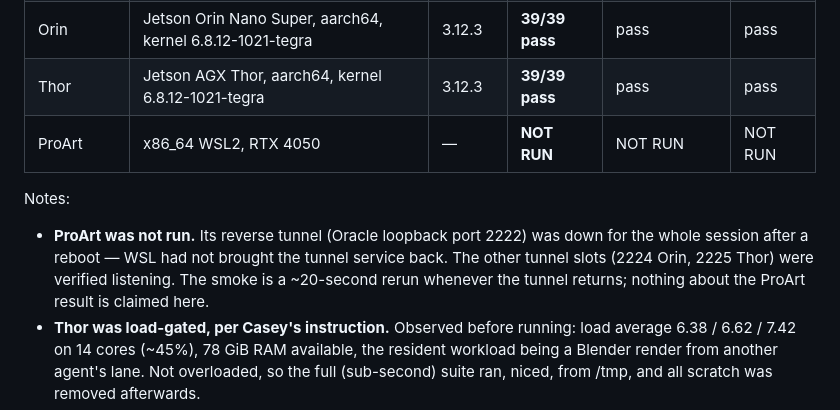
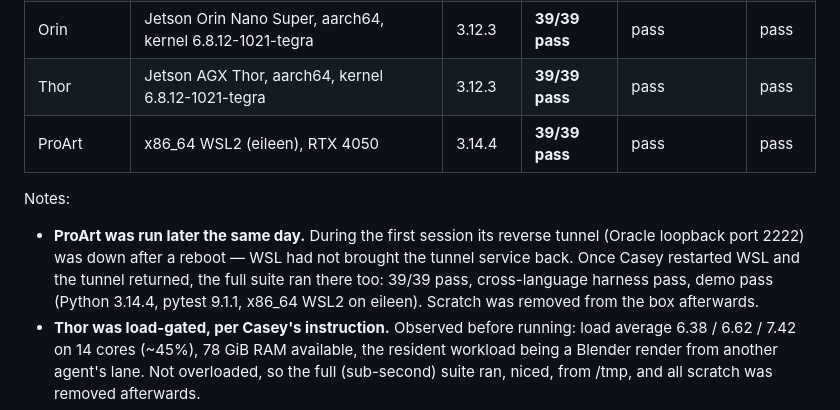
Before and after one commit to SuperInstance/stitch, a Markdown page: VERIFICATION.md, the part around the change. Rendered like a GitHub page.

Commit message:
verification: ProArt leg completed — 39/39 on all five surfaces

```diff
--- a/VERIFICATION.md
+++ b/VERIFICATION.md
@@ -15,15 +15,16 @@ the documented invocation; the package is not installed site-wide.
 | Oracle Cloud | aarch64, OCI Ampere A1, kernel 7.0.0-1013-oracle | 3.14.4 | **39/39 pass** | pass | pass |
 | Orin | Jetson Orin Nano Super, aarch64, kernel 6.8.12-1021-tegra | 3.12.3 | **39/39 pass** | pass | pass |
 | Thor | Jetson AGX Thor, aarch64, kernel 6.8.12-1021-tegra | 3.12.3 | **39/39 pass** | pass | pass |
-| ProArt | x86_64 WSL2, RTX 4050 | — | **NOT RUN** | NOT RUN | NOT RUN |
+| ProArt | x86_64 WSL2 (eileen), RTX 4050 | 3.14.4 | **39/39 pass** | pass | pass |
 
 Notes:
 
-- **ProArt was not run.** Its reverse tunnel (Oracle loopback port 2222) was
-  down for the whole session after a reboot — WSL had not brought the tunnel
-  service back. The other tunnel slots (2224 Orin, 2225 Thor) were verified
-  listening. The smoke is a ~20-second rerun whenever the tunnel returns;
-  nothing about the ProArt result is claimed here.
+- **ProArt was run later the same day.** During the first session its reverse
+  tunnel (Oracle loopback port 2222) was down after a reboot — WSL had not
+  brought the tunnel service back. Once Casey restarted WSL and the tunnel
+  returned, the full suite ran there too: 39/39 pass, cross-language harness
+  pass, demo pass (Python 3.14.4, pytest 9.1.1, x86_64 WSL2 on eileen).
+  Scratch was removed from the box afterwards.
 - **Thor was load-gated, per Casey's instruction.** Observed before running:
   load average 6.38 / 6.62 / 7.42 on 14 cores (~45%), 78 GiB RAM available,
   the resident workload being a Blender render from another agent's lane.
```
